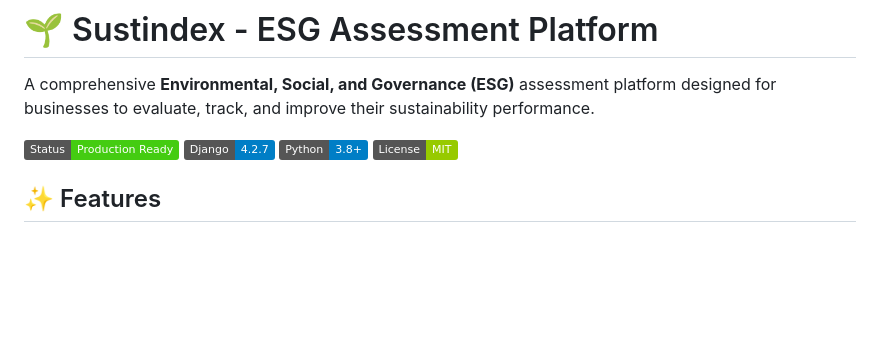
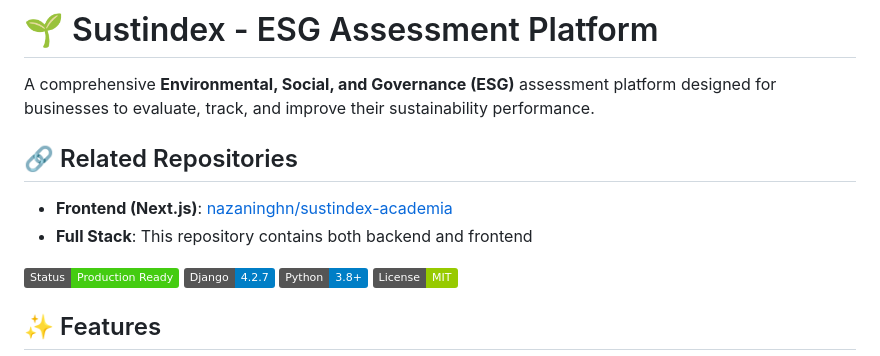
Before and after one commit to nazaninghn/sustindex-, a Markdown page: sustindex-/README.md, the part around the change. Drawn GitHub-style; badges without logos; blank space fills up the shorter version.

```diff
--- a/sustindex-/README.md
+++ b/sustindex-/README.md
@@ -1,6 +1,11 @@
 # 🌱 Sustindex - ESG Assessment Platform
 
 A comprehensive **Environmental, Social, and Governance (ESG)** assessment platform designed for businesses to evaluate, track, and improve their sustainability performance.
+
+## 🔗 Related Repositories
+
+- **Frontend (Next.js)**: [nazaninghn/sustindex-academia](https://github.com/nazaninghn/sustindex-academia)
+- **Full Stack**: This repository contains both backend and frontend
 
 ![Sustindex Dashboard](https://img.shields.io/badge/Status-Production%20Ready-brightgreen)
 ![Django](https://img.shields.io/badge/Django-4.2.7-blue)
```
Also changed, not shown: CHANGELOG.md (added, +151 -0 lines), README.md (+5 -0 lines).
